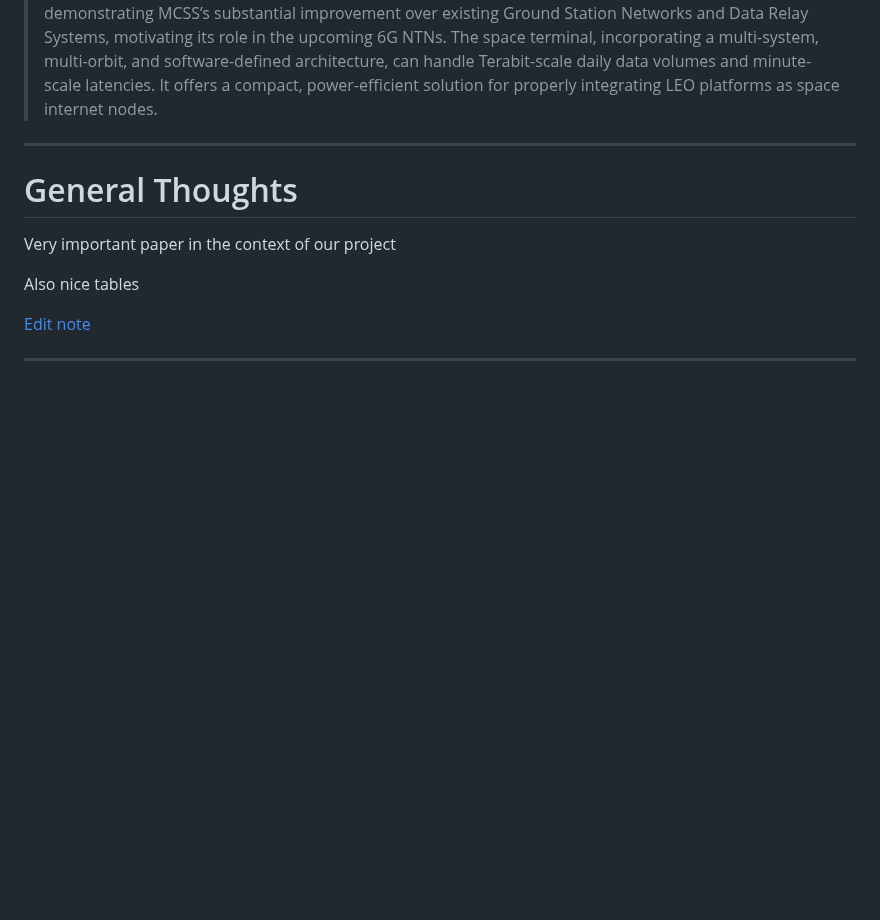
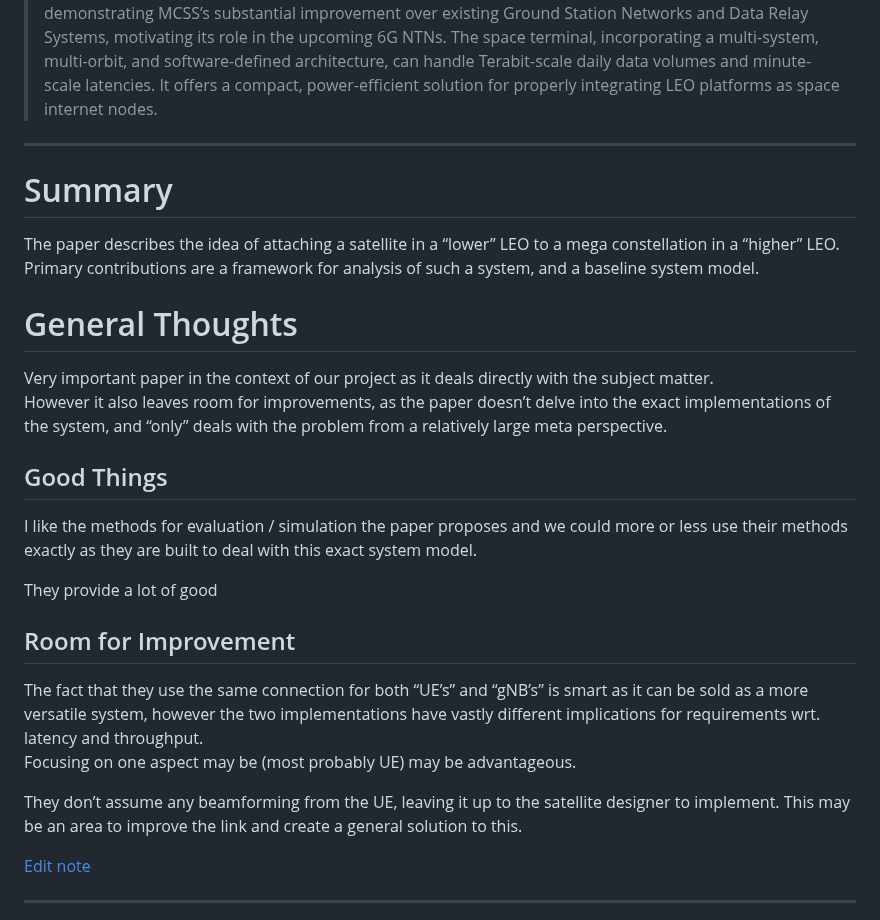
Before and after one commit to sat-masters/docs, a Markdown page: Research/capezUseMegaConstellation2024.md, the part around the change. Rendered like a GitHub page; blank space fills up the shorter version.

Commit message:
vault backup: 2024-09-23 12:11:55

```diff
--- a/Research/capezUseMegaConstellation2024.md
+++ b/Research/capezUseMegaConstellation2024.md
@@ -22,11 +22,27 @@ updated:
 >This paper presents a framework for integrating Low-Earth Orbit (LEO) platforms with Non-Terrestrial Networks (NTNs) in the emerging 6G communication landscape. Our work applies the Mega-Constellation Services in Space (MCSS) paradigm, leveraging LEO mega-constellations’ expansive coverage and capacity, designed initially for terrestrial devices, to serve platforms in lower LEO orbits. Results show that this approach overcomes the limitation of sporadic and time-bound satellite communication links, a challenge not fully resolved by available Ground Station Networks and Data Relay Systems.We contribute three key elements: (i) a detailed MCSS evaluation framework employing Monte Carlo simulations to assess space user links and distributions; (ii) a novel Space User Terminal (SUT) design optimized for MCSS, using different configurations and 5G New Radio Adaptive Coding and Modulation; (iii) extensive results demonstrating MCSS’s substantial improvement over existing Ground Station Networks and Data Relay Systems, motivating its role in the upcoming 6G NTNs. The space terminal, incorporating a multi-system, multi-orbit, and software-defined architecture, can handle Terabit-scale daily data volumes and minute-scale latencies. It offers a compact, power-efficient solution for properly integrating LEO platforms as space internet nodes.
 
 ---
+# Summary
+
+The paper describes the idea of attaching a satellite in a “lower” LEO to a mega constellation in a “higher” LEO. Primary contributions are a framework for analysis of such a system, and a baseline system model.
+
 # General Thoughts
 
-Very important paper in the context of our project
+Very important paper in the context of our project as it deals directly with the subject matter.
+However it also leaves room for improvements, as the paper doesn’t delve into the exact implementations of the system, and “only” deals with the problem from a relatively large meta perspective.
 
-Also nice tables
+## Good Things
+
+I like the methods for evaluation / simulation the paper proposes and we could more or less use their methods exactly as they are built to deal with this exact system model.
+
+They provide a lot of good
+
+## Room for Improvement
+
+The fact that they use the same connection for both “UE’s” and “gNB’s” is smart as it can be sold as a more versatile system, however the two implementations have vastly different implications for requirements wrt. latency and throughput.
+Focusing on one aspect may be (most probably UE) may be advantageous.
+
+They don’t assume any beamforming from the UE, leaving it up to the satellite designer to implement. This may be an area to improve the link and create a general solution to this.
 
 [Edit note](zotero://select/groups/5655478/items/AUMSHCV9)
 
```
